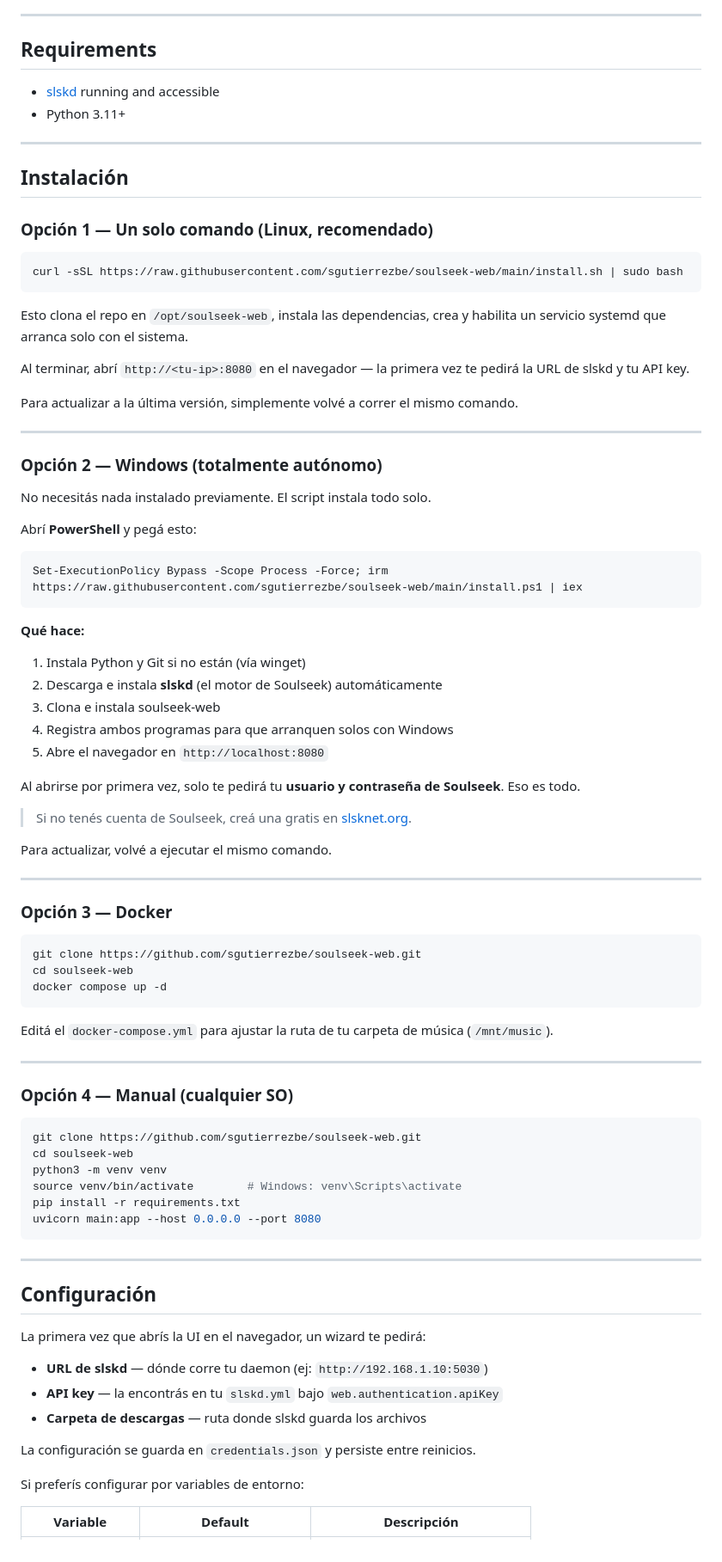
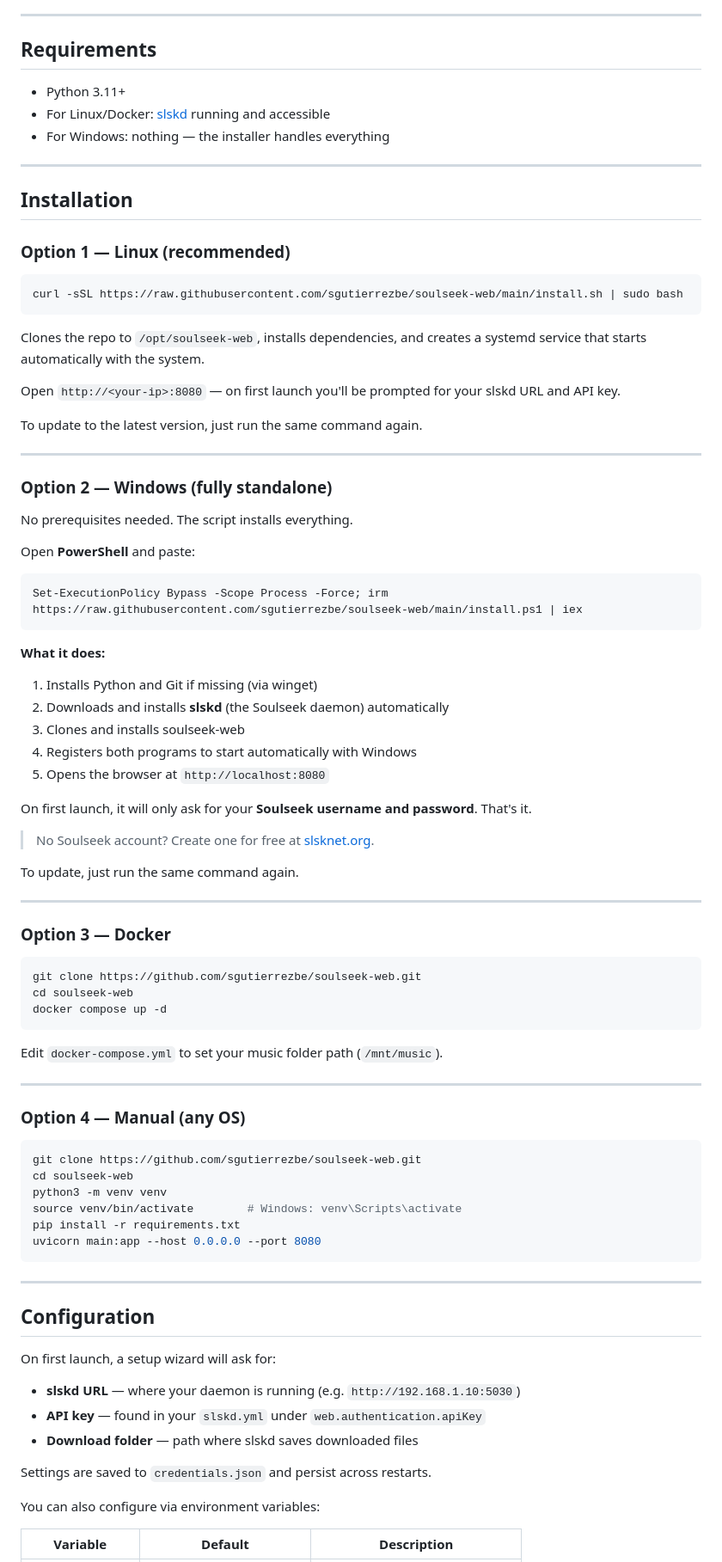
Before and after one commit to sgutierrezbe/soulseek-web, a Markdown page: README.md, the part around one of its changes. Shown at 86% size. Drawn GitHub-style.

Commit message:
docs: translate README to English

````diff
--- a/README.md
+++ b/README.md
@@ -40,53 +40,54 @@ This project wouldn't be possible without these tools and services:
 
 ## Requirements
 
-- [slskd](https://github.com/slskd/slskd) running and accessible
 - Python 3.11+
+- For Linux/Docker: [slskd](https://github.com/slskd/slskd) running and accessible
+- For Windows: nothing — the installer handles everything
 
 ---
 
-## Instalación
+## Installation
 
-### Opción 1 — Un solo comando (Linux, recomendado)
+### Option 1 — Linux (recommended)
 
 ```bash
 curl -sSL https://raw.githubusercontent.com/sgutierrezbe/soulseek-web/main/install.sh | sudo bash
 ```
 
-Esto clona el repo en `/opt/soulseek-web`, instala las dependencias, crea y habilita un servicio systemd que arranca solo con el sistema.
+Clones the repo to `/opt/soulseek-web`, installs dependencies, and creates a systemd service that starts automatically with the system.
 
-Al terminar, abrí `http://<tu-ip>:8080` en el navegador — la primera vez te pedirá la URL de slskd y tu API key.
+Open `http://<your-ip>:8080` — on first launch you'll be prompted for your slskd URL and API key.
 
-Para actualizar a la última versión, simplemente volvé a correr el mismo comando.
+To update to the latest version, just run the same command again.
 
 ---
 
-### Opción 2 — Windows (totalmente autónomo)
+### Option 2 — Windows (fully standalone)
 
-No necesitás nada instalado previamente. El script instala todo solo.
+No prerequisites needed. The script installs everything.
 
-Abrí **PowerShell** y pegá esto:
+Open **PowerShell** and paste:
 
 ```powershell
 Set-ExecutionPolicy Bypass -Scope Process -Force; irm https://raw.githubusercontent.com/sgutierrezbe/soulseek-web/main/install.ps1 | iex
 ```
 
-**Qué hace:**
-1. Instala Python y Git si no están (vía winget)
-2. Descarga e instala **slskd** (el motor de Soulseek) automáticamente
-3. Clona e instala soulseek-web
-4. Registra ambos programas para que arranquen solos con Windows
-5. Abre el navegador en `http://localhost:8080`
+**What it does:**
+1. Installs Python and Git if missing (via winget)
+2. Downloads and installs **slskd** (the Soulseek daemon) automatically
+3. Clones and installs soulseek-web
+4. Registers both programs to start automatically with Windows
+5. Opens the browser at `http://localhost:8080`
 
-Al abrirse por primera vez, solo te pedirá tu **usuario y contraseña de Soulseek**. Eso es todo.
+On first launch, it will only ask for your **Soulseek username and password**. That's it.
 
-> Si no tenés cuenta de Soulseek, creá una gratis en [slsknet.org](https://www.slsknet.org/).
+> No Soulseek account? Create one for free at [slsknet.org](https://www.slsknet.org/).
 
-Para actualizar, volvé a ejecutar el mismo comando.
+To update, just run the same command again.
 
 ---
 
-### Opción 3 — Docker
+### Option 3 — Docker
 
 ```bash
 git clone https://github.com/sgutierrezbe/soulseek-web.git
@@ -94,11 +95,11 @@ cd soulseek-web
 docker compose up -d
 ```
 
-Editá el `docker-compose.yml` para ajustar la ruta de tu carpeta de música (`/mnt/music`).
+Edit `docker-compose.yml` to set your music folder path (`/mnt/music`).
 
 ---
 
-### Opción 4 — Manual (cualquier SO)
+### Option 4 — Manual (any OS)
 
 ```bash
 git clone https://github.com/sgutierrezbe/soulseek-web.git
@@ -111,17 +112,17 @@ uvicorn main:app --host 0.0.0.0 --port 8080
 
 ---
 
-## Configuración
+## Configuration
 
-La primera vez que abrís la UI en el navegador, un wizard te pedirá:
+On first launch, a setup wizard will ask for:
 
-- **URL de slskd** — dónde corre tu daemon (ej: `http://192.168.1.10:5030`)
-- **API key** — la encontrás en tu `slskd.yml` bajo `web.authentication.apiKey`
-- **Carpeta de descargas** — ruta donde slskd guarda los archivos
+- **slskd URL** — where your daemon is running (e.g. `http://192.168.1.10:5030`)
+- **API key** — found in your `slskd.yml` under `web.authentication.apiKey`
+- **Download folder** — path where slskd saves downloaded files
 
-La configuración se guarda en `credentials.json` y persiste entre reinicios.
+Settings are saved to `credentials.json` and persist across restarts.
 
-Si preferís configurar por variables de entorno:
+You can also configure via environment variables:
 
-| Variable | Default | Descripción |
+| Variable | Default | Description |
 |---|---|---|
````
Also changed, not shown: other parts of README.md (+4 -4 lines).
